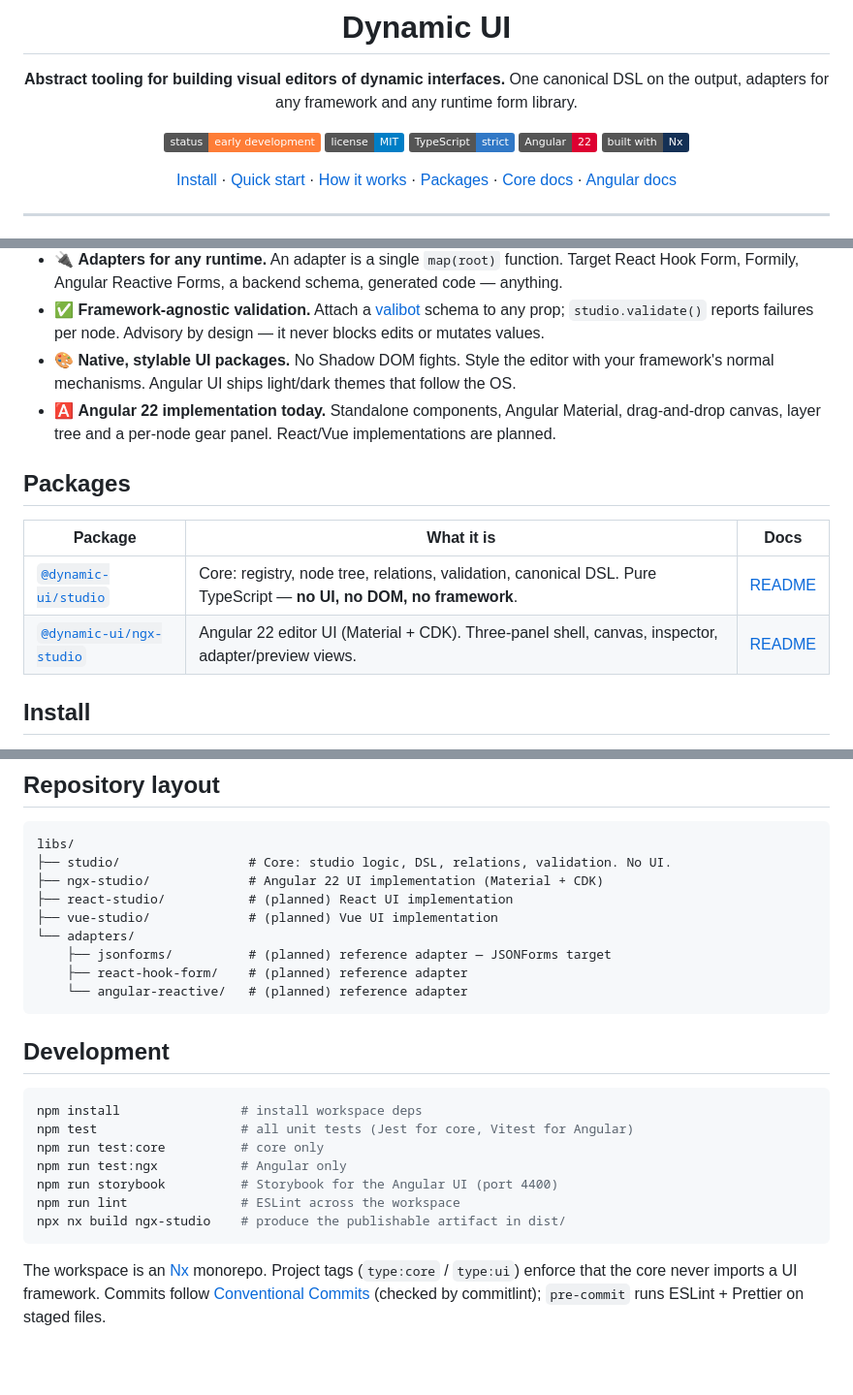
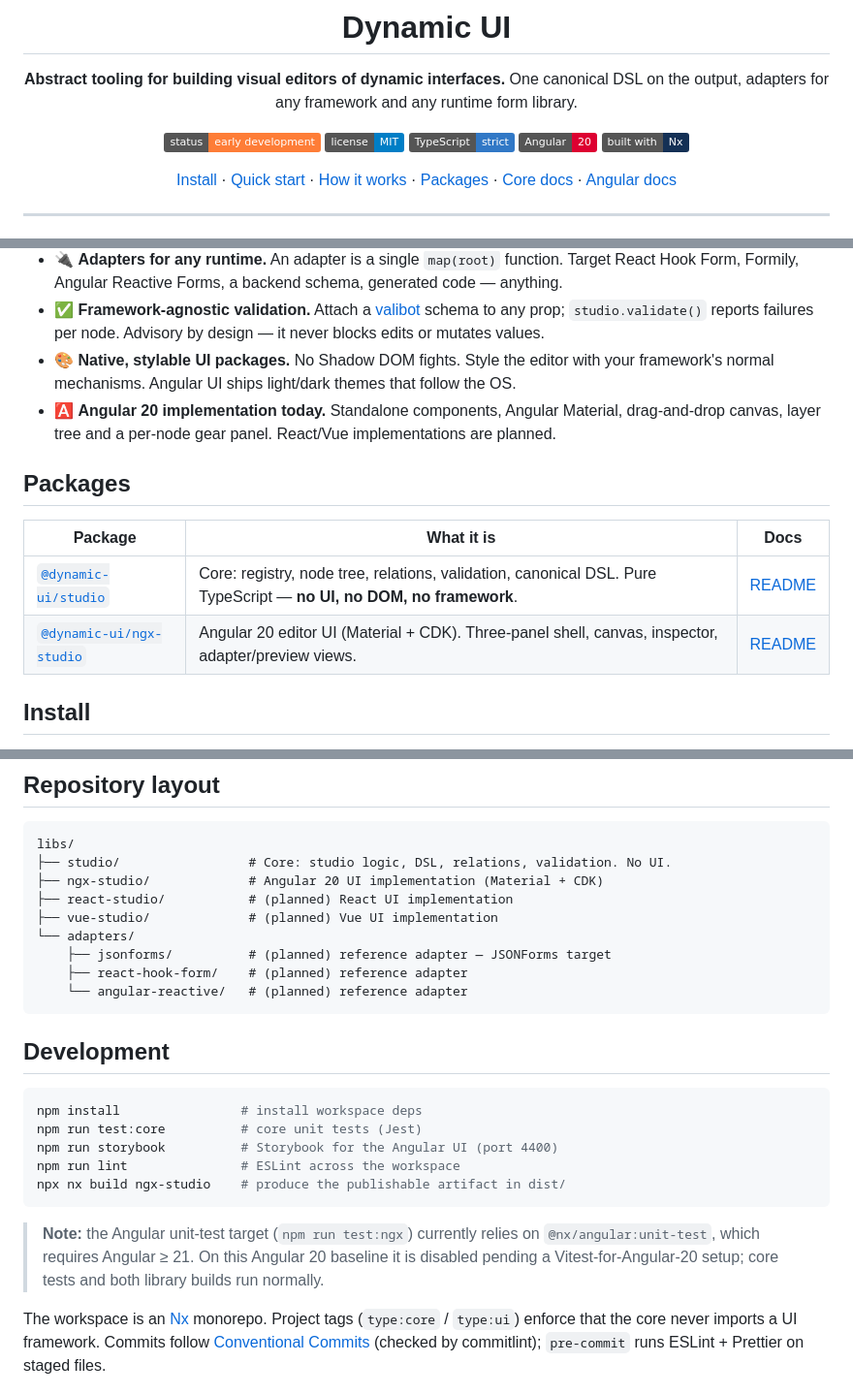
Before and after one commit to dk-kasumov/dynamic-ui, a Markdown page: README.md, 3 parts joined by grey strips. Shown at 97% size. Drawn GitHub-style; badges without logos; blank space fills up the shorter version.

````diff
--- a/README.md
+++ b/README.md
@@ -8,7 +8,7 @@ One canonical DSL on the output, adapters for any framework and any runtime form
 [![status](https://img.shields.io/badge/status-early%20development-orange)](#status)
 [![license](https://img.shields.io/badge/license-MIT-blue)](#license)
 [![TypeScript](https://img.shields.io/badge/TypeScript-strict-3178c6?logo=typescript&logoColor=white)](#)
-[![Angular](https://img.shields.io/badge/Angular-22-dd0031?logo=angular&logoColor=white)](#)
+[![Angular](https://img.shields.io/badge/Angular-20-dd0031?logo=angular&logoColor=white)](#)
 [![Built with Nx](https://img.shields.io/badge/built%20with-Nx-143055?logo=nx&logoColor=white)](https://nx.dev)
 
 [Install](#install) · [Quick start](#quick-start) · [How it works](#how-it-works) · [Packages](#packages) · [Core docs](libs/studio/README.md) · [Angular docs](libs/ngx-studio/README.md)
@@ -32,14 +32,14 @@ Existing visual builders (SurveyJS, FormIO, Builder.io, Plasmic, Puck) are **nai
 - 🔌 **Adapters for any runtime.** An adapter is a single `map(root)` function. Target React Hook Form, Formily, Angular Reactive Forms, a backend schema, generated code — anything.
 - ✅ **Framework-agnostic validation.** Attach a [valibot](https://valibot.dev) schema to any prop; `studio.validate()` reports failures per node. Advisory by design — it never blocks edits or mutates values.
 - 🎨 **Native, stylable UI packages.** No Shadow DOM fights. Style the editor with your framework's normal mechanisms. Angular UI ships light/dark themes that follow the OS.
-- 🅰️ **Angular 22 implementation today.** Standalone components, Angular Material, drag-and-drop canvas, layer tree and a per-node gear panel. React/Vue implementations are planned.
+- 🅰️ **Angular 20 implementation today.** Standalone components, Angular Material, drag-and-drop canvas, layer tree and a per-node gear panel. React/Vue implementations are planned.
 
 ## Packages
 
 | Package                                     | What it is                                                                                                          | Docs                                |
 | ------------------------------------------- | ------------------------------------------------------------------------------------------------------------------- | ----------------------------------- |
 | [`@dynamic-ui/studio`](libs/studio)         | Core: registry, node tree, relations, validation, canonical DSL. Pure TypeScript — **no UI, no DOM, no framework**. | [README](libs/studio/README.md)     |
-| [`@dynamic-ui/ngx-studio`](libs/ngx-studio) | Angular 22 editor UI (Material + CDK). Three-panel shell, canvas, inspector, adapter/preview views.                 | [README](libs/ngx-studio/README.md) |
+| [`@dynamic-ui/ngx-studio`](libs/ngx-studio) | Angular 20 editor UI (Material + CDK). Three-panel shell, canvas, inspector, adapter/preview views.                 | [README](libs/ngx-studio/README.md) |
 
 ## Install
 
@@ -181,7 +181,7 @@ Four fields — the entire contract. The core knows nothing beyond this: not "in
 ```
 libs/
 ├── studio/                 # Core: studio logic, DSL, relations, validation. No UI.
-├── ngx-studio/             # Angular 22 UI implementation (Material + CDK)
+├── ngx-studio/             # Angular 20 UI implementation (Material + CDK)
 ├── react-studio/           # (planned) React UI implementation
 ├── vue-studio/             # (planned) Vue UI implementation
 └── adapters/
@@ -194,13 +194,16 @@ libs/
 
 ```bash
 npm install                # install workspace deps
-npm test                   # all unit tests (Jest for core, Vitest for Angular)
-npm run test:core          # core only
-npm run test:ngx           # Angular only
+npm run test:core          # core unit tests (Jest)
 npm run storybook          # Storybook for the Angular UI (port 4400)
 npm run lint               # ESLint across the workspace
 npx nx build ngx-studio    # produce the publishable artifact in dist/
 ```
+
+> **Note:** the Angular unit-test target (`npm run test:ngx`) currently relies on
+> `@nx/angular:unit-test`, which requires Angular ≥ 21. On this Angular 20
+> baseline it is disabled pending a Vitest-for-Angular-20 setup; core tests and
+> both library builds run normally.
 
 The workspace is an [Nx](https://nx.dev) monorepo. Project tags (`type:core` / `type:ui`) enforce that the core never imports a UI framework. Commits follow [Conventional Commits](https://www.conventionalcommits.org/) (checked by commitlint); `pre-commit` runs ESLint + Prettier on staged files.
 
````
Also changed, not shown: libs/ngx-studio/README.md (+15 -23 lines).
